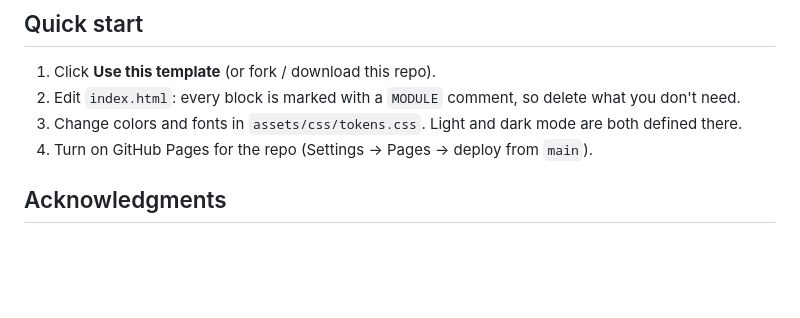
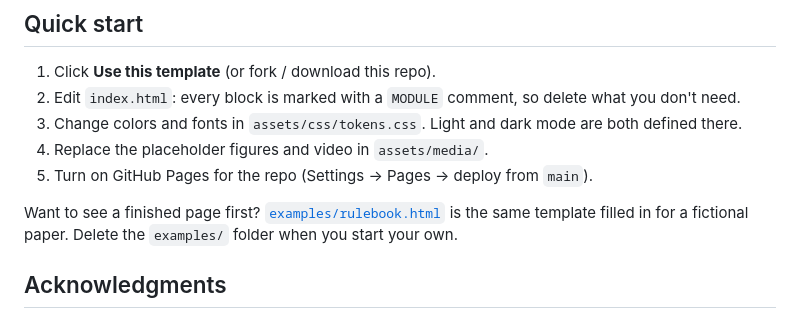
Before and after one commit to AntiQuality/masthead-project-page-template, a Markdown page: README.md, the part around the change. Rendered like a GitHub page; blank space fills up the shorter version.

Commit message:
Turn index into placeholder template and move Rulebook to examples

```diff
--- a/README.md
+++ b/README.md
@@ -9,7 +9,10 @@ An editorial project page template for research papers. Plain HTML, CSS and JS:
 1. Click **Use this template** (or fork / download this repo).
 2. Edit `index.html`: every block is marked with a `MODULE` comment, so delete what you don't need.
 3. Change colors and fonts in `assets/css/tokens.css`. Light and dark mode are both defined there.
-4. Turn on GitHub Pages for the repo (Settings → Pages → deploy from `main`).
+4. Replace the placeholder figures and video in `assets/media/`.
+5. Turn on GitHub Pages for the repo (Settings → Pages → deploy from `main`).
+
+Want to see a finished page first? [`examples/rulebook.html`](examples/rulebook.html) is the same template filled in for a fictional paper. Delete the `examples/` folder when you start your own.
 
 ## Acknowledgments
 
```
Also changed, not shown: assets/media/placeholder-poster.jpg (added), examples/media/rollout-poster.jpg (renamed from assets/media/rollout-poster.jpg), 11 other files.
